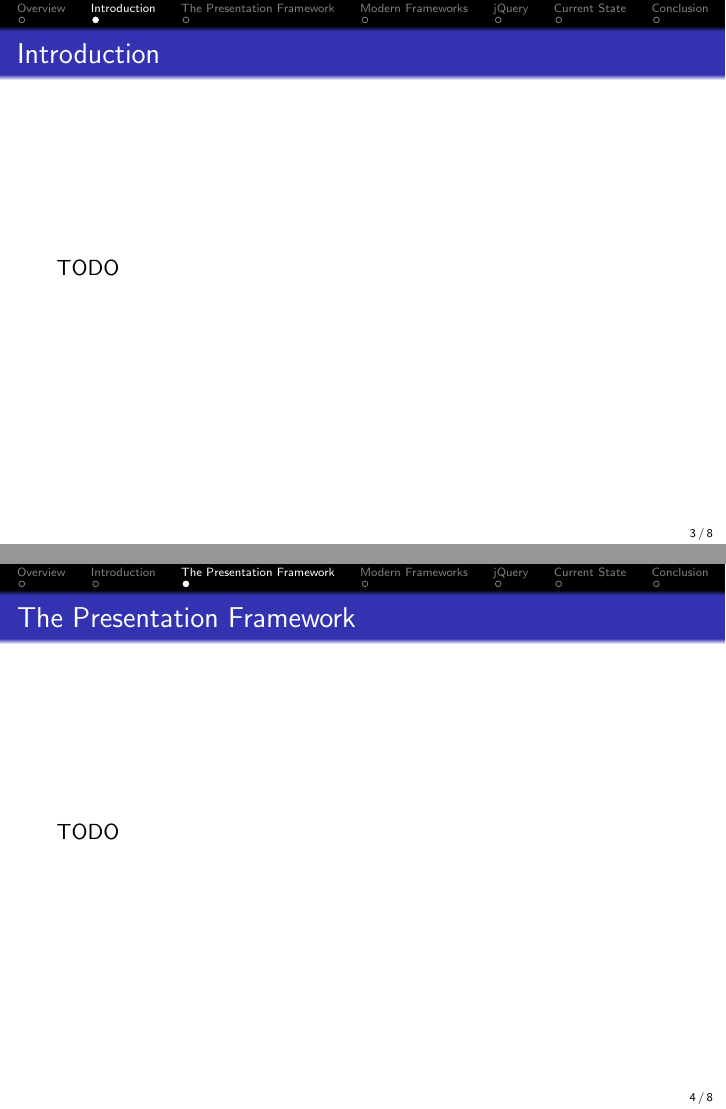
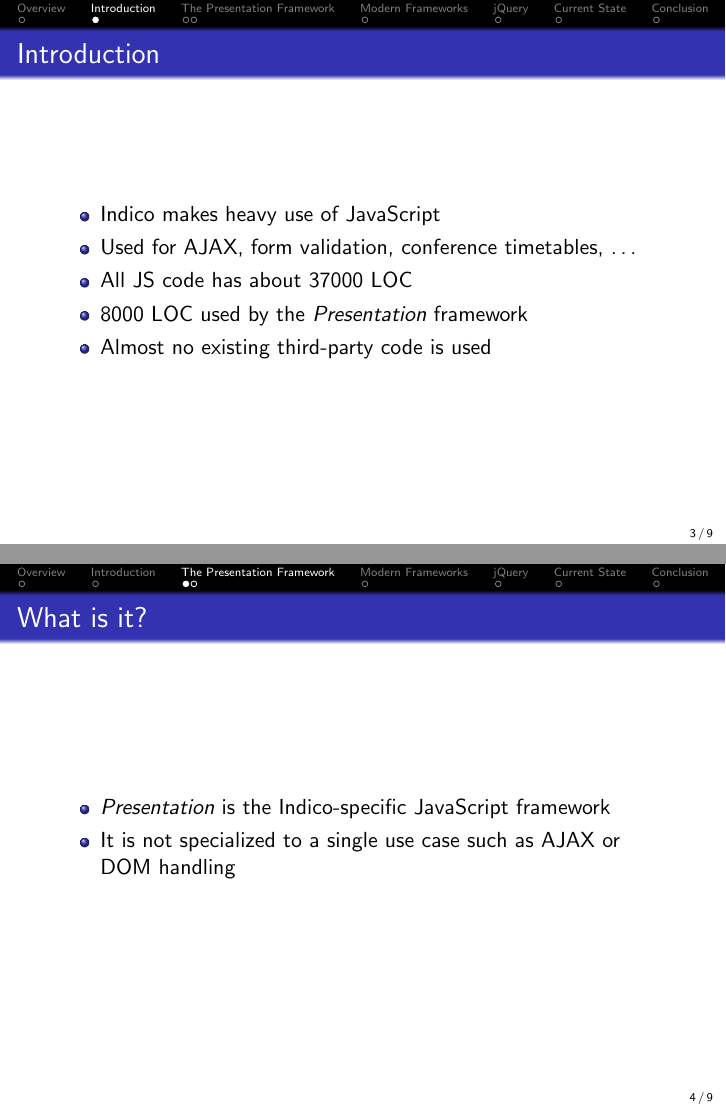
Before and after one commit to ThiefMaster/bachelor-thesis, LaTeX slides (Slides.tex): pages 3 and 4 of 8 before the commit and pages 3 and 4 of 9 after it, joined at a grey line. Compiled offline with pdfLaTeX.

Commit message:
Add some slides (intro, presentation)

```diff
--- a/Slides.tex
+++ b/Slides.tex
@@ -6,6 +6,7 @@
 
 \usepackage[english]{babel}
 \usepackage[utf8x]{inputenc}
+\usepackage{listings}
 
 \hypersetup{pdfpagemode=FullScreen}
 
@@ -31,13 +32,46 @@
 \section{Introduction}
 \begin{frame}
   \frametitle{Introduction}
-  TODO
+  \begin{itemize}
+    \item Indico makes heavy use of JavaScript
+    \item Used for AJAX, form validation, conference timetables, \ldots
+    \item All JS code has about 37000 LOC
+    \item 8000 LOC used by the \emph{Presentation} framework
+    \item Almost no existing third-party code is used
+  \end{itemize}
 \end{frame}
 
 \section{The Presentation Framework}
 \begin{frame}
-  \frametitle{The Presentation Framework}
-  TODO
+  \frametitle{What is it?}
+  \begin{itemize}
+    \item \emph{Presentation} is the Indico-specific JavaScript framework
+    \item It is not specialized to a single use case such as AJAX or DOM handling
+  \end{itemize}
+\end{frame}
+
+\begin{frame}
+  \frametitle{Why do we need to improve or even replace it?}
+  \begin{itemize}
+    \item It's hard for new developers to get used to it
+      \begin{itemize}
+        \item Many different developers worked on it without a common coding style
+        \item There is no documentation except a few comments in the code
+        \item Inconsistent API
+      \end{itemize}
+    \item It has some issues which might easily result in actual bugs
+      \begin{itemize}
+        \item Contains dead/unfinished code
+        \item Developers have to take care of browser-specific differences
+        \item Global variable leaking
+      \end{itemize}
+    \item Parts of the framework are mixed with the Indico code and thus not in the appropriate
+      folder
+  \end{itemize}
+  \begin{alertblock}{Global variable leaking}
+    \lstinline{for(i in parts)}\\
+    The loop variable should be prefixed with \lstinline{var}
+  \end{alertblock}
 \end{frame}
 
 \section{Modern Frameworks}
```
